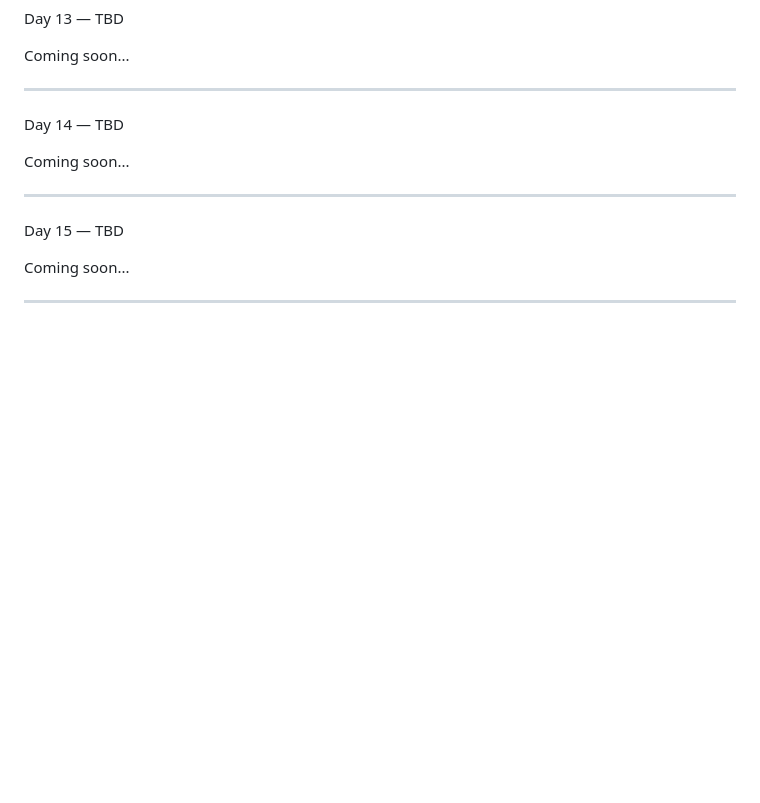
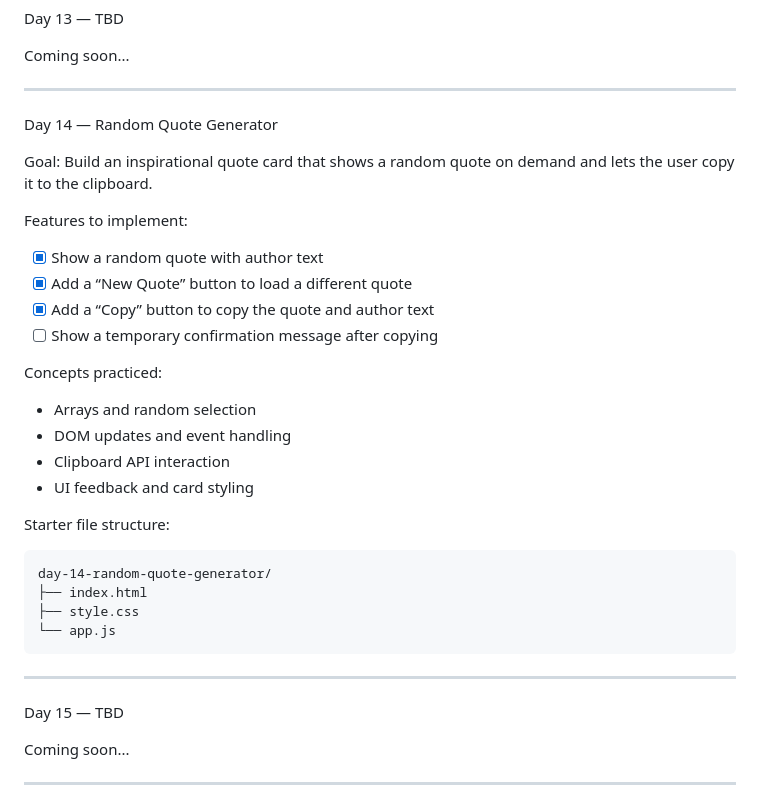
Before and after one commit to Fok2002/30-days-js-challenge, a Markdown page: 30-days-js-challenges.md, the part around the change. Rendered like a GitHub page; blank space fills up the shorter version.

Commit message:
30 Days Readme

````diff
--- a/30-days-js-challenges.md
+++ b/30-days-js-challenges.md
@@ -235,9 +235,29 @@ Coming soon...
 
 ---
 
-Day 14 — TBD
+Day 14 — Random Quote Generator
 
-Coming soon...
+Goal: Build an inspirational quote card that shows a random quote on demand and lets the user copy it to the clipboard.
+
+Features to implement:
+- [x] Show a random quote with author text
+- [x] Add a “New Quote” button to load a different quote
+- [x] Add a “Copy” button to copy the quote and author text
+- [ ] Show a temporary confirmation message after copying
+
+Concepts practiced:
+- Arrays and random selection
+- DOM updates and event handling
+- Clipboard API interaction
+- UI feedback and card styling
+
+Starter file structure:
+```
+day-14-random-quote-generator/
+├── index.html
+├── style.css
+└── app.js
+```
 
 ---
 
````
